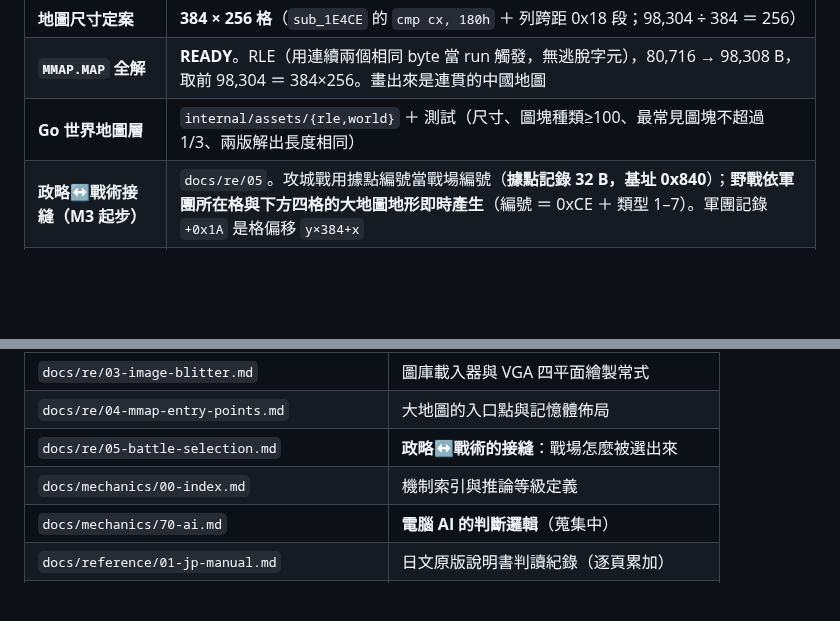
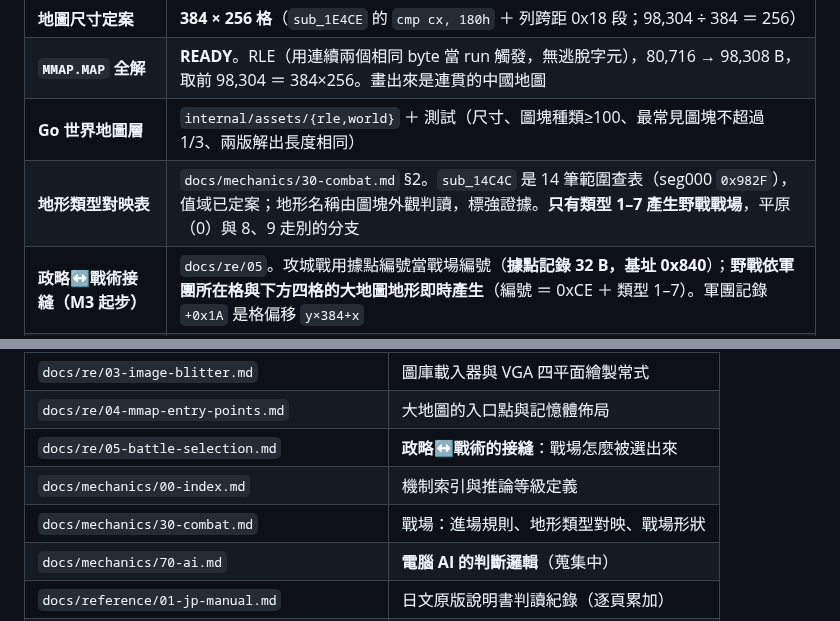
Before and after one commit to wicanr2/wolong_cht, a Markdown page: CONTEXT.md, 2 parts joined by grey strips. GitHub-like rendering; blank space fills up the shorter version.

```diff
--- a/CONTEXT.md
+++ b/CONTEXT.md
@@ -64,6 +64,7 @@ Go 版與 Python 版的輸出逐像素完全相同。
 | **地圖尺寸定案** | **384 × 256 格**（`sub_1E4CE` 的 `cmp cx, 180h` ＋ 列跨距 0x18 段；98,304 ÷ 384 ＝ 256）|
 | **`MMAP.MAP` 全解** | **READY**。RLE（用連續兩個相同 byte 當 run 觸發，無逃脫字元），80,716 → 98,308 B，取前 98,304 ＝ 384×256。畫出來是連貫的中國地圖 |
 | **Go 世界地圖層** | `internal/assets/{rle,world}` ＋ 測試（尺寸、圖塊種類≥100、最常見圖塊不超過 1/3、兩版解出長度相同）|
+| **地形類型對映表** | `docs/mechanics/30-combat.md` §2。`sub_14C4C` 是 14 筆範圍查表（seg000 `0x982F`），值域已定案；地形名稱由圖塊外觀判讀，標強證據。**只有類型 1–7 產生野戰戰場**，平原（0）與 8、9 走別的分支 |
 | **政略↔戰術接縫（M3 起步）** | `docs/re/05`。攻城戰用據點編號當戰場編號（**據點記錄 32 B，基址 0x840**）；**野戰依軍團所在格與下方四格的大地圖地形即時產生**（編號 ＝ 0xCE ＋ 類型 1–7）。軍團記錄 `+0x1A` 是格偏移 `y×384+x` |
 | **戰場方向與旋轉** | `docs/formats/07` §2.2–2.3。戰場依進攻方向轉 180 度（`byte_1AB4F` 值域 0–0x3F，翻轉取 `3Fh−值`），且**旋轉時圖塊值要依三段規則換成鏡射版**。少做這一步，一半的戰鬥地形方向會錯 |
 | **戰場格數** | 每個戰場 4,096 B ＝ 64 B 表頭 ＋ **3,968 格（64×62）** ＋ 64 B 尾段。範圍由旋轉常式的掃描邊界確定 |
@@ -104,6 +105,7 @@ Go 版與 Python 版的輸出逐像素完全相同。
 | `docs/re/04-mmap-entry-points.md` | 大地圖的入口點與記憶體佈局 |
 | `docs/re/05-battle-selection.md` | **政略↔戰術的接縫**：戰場怎麼被選出來 |
 | `docs/mechanics/00-index.md` | 機制索引與推論等級定義 |
+| `docs/mechanics/30-combat.md` | 戰場：進場規則、地形類型對映、戰場形狀 |
 | `docs/mechanics/70-ai.md` | **電腦 AI 的判斷邏輯**（蒐集中） |
 | `docs/reference/01-jp-manual.md` | 日文原版說明書判讀紀錄（逐頁累加） |
 | `docs/reference/02-jp-cht-diff.md` | 日中對照：15 則譯文缺陷 |
```
Also changed, not shown: docs/mechanics/00-index.md (+1 -1 lines), docs/mechanics/30-combat.md (added, +86 -0 lines), docs/images/terrain-types.png (added).
